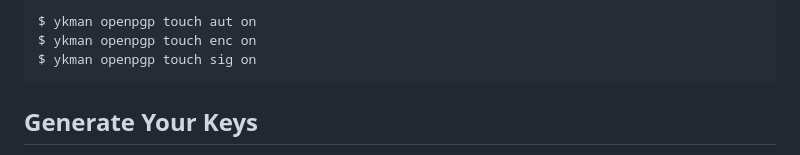
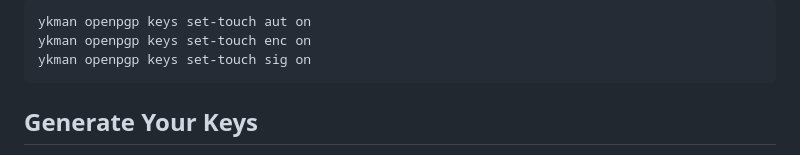
Before and after one commit to ryscheng/www.raymondcheng.net, a Markdown page: docusaurus/posts/2018-11-25-git-yubikey.md, the part around the change printed below. Drawn GitHub-style.

````diff
--- a/docusaurus/posts/2018-11-25-git-yubikey.md
+++ b/docusaurus/posts/2018-11-25-git-yubikey.md
@@ -178,8 +193,8 @@ For details, see [here](https://support.yubico.com/hc/en-us/articles/36001661494
 
 ```bash
-$ ykman openpgp touch aut on
-$ ykman openpgp touch enc on
-$ ykman openpgp touch sig on
+ykman openpgp keys set-touch aut on
+ykman openpgp keys set-touch enc on
+ykman openpgp keys set-touch sig on
 ```
 
 ## Generate Your Keys
````
Also changed, not shown: other parts of docusaurus/posts/2018-11-25-git-yubikey.md (+46 -31 lines).
